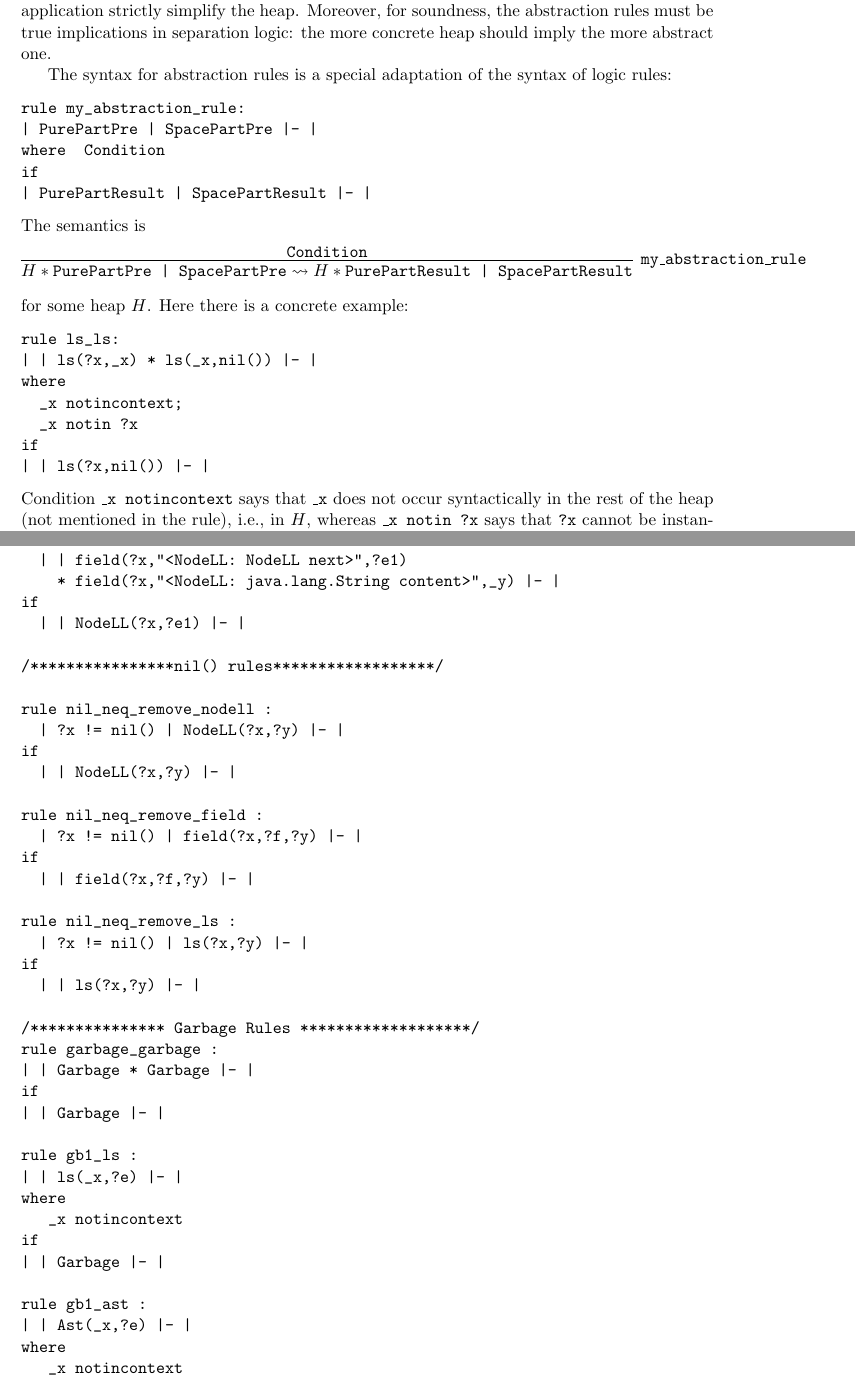
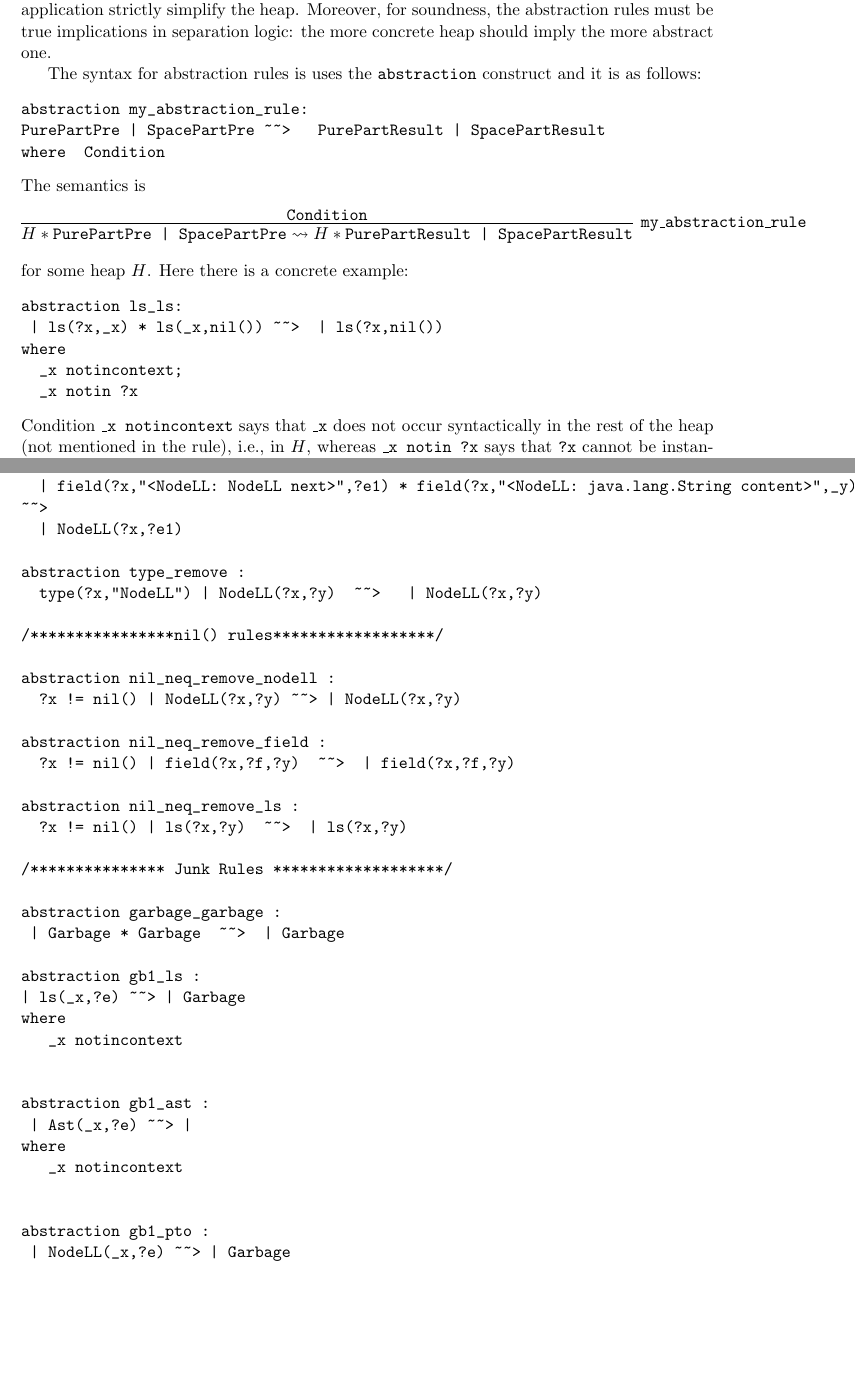
Before and after one commit to septract/jstar-old, a LaTeX paper (doc/tutorial/jstartut.tex): two parts of pages 7 and 13 of 18 before the commit and two parts of pages 7 and 13 of 17 after it, joined at a grey line, cut so that both start at the same text, the shorter picture padded with empty space. Compiled offline with pdfLaTeX.

Commit message:
updated tutorial with the new syntax of abstraction rules

```diff
--- a/doc/tutorial/jstartut.tex
+++ b/doc/tutorial/jstartut.tex
@@ -642,13 +642,11 @@ Moreover, for soundness, the abstraction rules must
 be true implications in separation logic: the more concrete heap
 should imply the more abstract one.
 
-The syntax for abstraction rules is a special adaptation of the syntax of logic rules:
+The syntax for abstraction rules is uses the {\tt abstraction} construct and it is as follows:
 \begin{verbatim}
-rule my_abstraction_rule:
-| PurePartPre | SpacePartPre |- |
+abstraction my_abstraction_rule:
+PurePartPre | SpacePartPre ~~>   PurePartResult | SpacePartResult
 where  Condition
-if
-| PurePartResult | SpacePartResult |- |
 \end{verbatim}
 The semantics  is
 \[
@@ -656,13 +654,11 @@ The semantics  is
 {H* \texttt{PurePartPre | SpacePartPre} \leadsto H*\texttt{PurePartResult | SpacePartResult} }{\texttt{Condition}}
 \] for some heap $H$. Here there is a concrete example:
 \begin{verbatim}
-rule ls_ls:
-| | ls(?x,_x) * ls(_x,nil()) |- |
+abstraction ls_ls:
+ | ls(?x,_x) * ls(_x,nil()) ~~>  | ls(?x,nil())
 where
   _x notincontext;
   _x notin ?x
-if
-| | ls(?x,nil()) |- |
 \end{verbatim}
 Condition {\tt \_x notincontext} says that {\tt \_x} does not occur syntactically in the rest of the heap (not mentioned in the rule), i.e., in $H$, whereas {\tt \_x notin ?x} says that {\tt ?x} cannot be instantiated to {\tt \_x}. Hence mathematically that rule would be written as:
 \[
@@ -884 +875,0 @@ if
-  | | NodeLL(?x,?e1) |- |
@@ -885,45 +881,36 @@ if
+abstraction type_remove :
+  type(?x,"NodeLL") | NodeLL(?x,?y)  ~~>   | NodeLL(?x,?y)
 
 /****************nil() rules******************/
 
-rule nil_neq_remove_nodell :
-  | ?x != nil() | NodeLL(?x,?y) |- |
-if
-  | | NodeLL(?x,?y) |- |
+abstraction nil_neq_remove_nodell :
+  ?x != nil() | NodeLL(?x,?y) ~~> | NodeLL(?x,?y)
 
-rule nil_neq_remove_field :
-  | ?x != nil() | field(?x,?f,?y) |- |
-if
-  | | field(?x,?f,?y) |- |
+abstraction nil_neq_remove_field :
+  ?x != nil() | field(?x,?f,?y)  ~~>  | field(?x,?f,?y)
 
-rule nil_neq_remove_ls :
-  | ?x != nil() | ls(?x,?y) |- |
-if
-  | | ls(?x,?y) |- |
+abstraction nil_neq_remove_ls :
+  ?x != nil() | ls(?x,?y)  ~~>  | ls(?x,?y)
 
-/*************** Garbage Rules *******************/
-rule garbage_garbage :
-| | Garbage * Garbage |- |
-if
-| | Garbage |- |
+/*************** Junk Rules *******************/
 
-rule gb1_ls :
-| | ls(_x,?e) |- |
+abstraction garbage_garbage :
+ | Garbage * Garbage  ~~>  | Garbage
+
+abstraction gb1_ls :
+| ls(_x,?e) ~~> | Garbage
 where
    _x notincontext
-if
-| | Garbage |- |
 
-rule gb1_ast :
-| | Ast(_x,?e) |- |
+
+abstraction gb1_ast :
+ | Ast(_x,?e) ~~> |
 where
    _x notincontext
-if
-| | |- |
 
-rule gb1_pto :
-| | NodeLL(_x,?e)|- |
+
+abstraction gb1_pto :
+ | NodeLL(_x,?e) ~~> | Garbage
 where
    _x notincontext
-if
-| | Garbage |- |
 
@@ -932,5 +920,3 @@ rule gb2_ls_ls:
 where
    _x,_y notincontext
-if
-| | Garbage |- |
 
@@ -939,5 +926,3 @@ rule gb2_ls_pto:
 where
    _x,_y notincontext
-if
-| | Garbage |- |
 
@@ -946,5 +931,4 @@ rule gb2_pto_pto:
+ | NodeLL(_x,_y) * NodeLL(_y,_x) ~~> | Garbage
 where
    _x,_y notincontext
-if
-| | Garbage |- |
 
@@ -952,8 +936,7 @@ if
 
 /*************** Abs1 Rule *******************/
-rule ls_ls:
-| | ls(?x,_x) * ls(_x,nil()) |- |   /* this is for empty | true */
+abstraction ls_ls:
+ | ls(?x,_x) * ls(_x,nil()) ~~> |  ls(?x,nil())
 where
   _x notincontext;
   _x notin ?x
-if
@@ -964,4 +946,3 @@ rule ls_pto:
 where
   _x notincontext;
   _x notin ?x
-if
@@ -972,4 +952,3 @@ rule pto_ls:
 where
   _x notincontext;
   _x notin ?x
-if
@@ -980,17 +958,13 @@ rule pto_pto:
 where
   _x notincontext;
   _x notin ?x
-if
-| | ls(?x,nil()) |- |   /* result */
-
 /*************** End Abs1 Rule *******************/
 
 /*************** Abs2 Rule *******************/
-rule ls_ls_ls:
-| | ls(?x,_x) * ls(_x,?y) * ls(?y,?z) |- |   /* this is for empty | true */
+abstraction ls_ls_ls:
+ | ls(?x,_x) * ls(_x,?y) * ls(?y,?z) ~~> | ls(?x,?y) * ls(?y,?z)
 where
   _x notincontext;
   _x notin ?x;
   _x notin ?y;
   _x notin ?z
-if
@@ -998 +971,3 @@ if
 
+abstraction ls_ls_pto:
+ | ls(?x,_x) * ls(_x,?y) * NodeLL(?y,?z) ~~> | ls(?x,?y) * NodeLL(?y,?z)
@@ -1003,68 +976,54 @@ where
   _x notin ?x;
   _x notin ?y;
   _x notin ?z
-if
-| | ls(?x,?y) * NodeLL(?y,?z) |- |   /* result */
 
-rule ls_pto_ls:
-| | ls(?x,_x) * NodeLL(_x,?y) * ls(?y,?z) |- |   /* this is for empty | true */
+abstraction ls_pto_ls:
+ | ls(?x,_x) * NodeLL(_x,?y) * ls(?y,?z) ~~> | ls(?x,?y) * ls(?y,?z)
 where
     _x notincontext;
   _x notin ?x;
   _x notin ?y;
   _x notin ?z
-if
-| | ls(?x,?y) * ls(?y,?z) |- |   /* result */
 
-rule ls_pto_pto:
-| | ls(?x,_x) * NodeLL(_x,?y) * NodeLL(?y,?z) |- |   /* this is for empty | true */
+abstraction ls_pto_pto:
+ | ls(?x,_x) * NodeLL(_x,?y) * NodeLL(?y,?z) ~~> | ls(?x,?y) * NodeLL(?y,?z)
 where
   _x notincontext;
   _x notin ?x;
   _x notin ?y;
   _x notin ?z
-if
-| | ls(?x,?y) * NodeLL(?y,?z) |- |   /* result */
 
-rule pto_ls_ls:
-| | NodeLL(?x,_x) * ls(_x,?y) * ls(?y,?z) |- |   /* this is for empty | true */
+abstraction pto_ls_ls:
+ | NodeLL(?x,_x) * ls(_x,?y) * ls(?y,?z) ~~> | ls(?x,?y)  * ls(?y,?z)
 where
   _x notincontext;
   _x notin ?x;
   _x notin ?y;
   _x notin ?z
-if
-| | ls(?x,?y)  * ls(?y,?z) |- |   /* result */
 
-rule pto_ls_pto:
-| | NodeLL(?x,_x) * ls(_x,?y) * NodeLL(?y,?z) |- |   /* this is for empty | true */
+abstraction pto_ls_pto:
+ | NodeLL(?x,_x) * ls(_x,?y) * NodeLL(?y,?z) ~~> | ls(?x,?y)  * NodeLL(?y,?z)
 where
   _x notincontext;
   _x notin ?x;
   _x notin ?y;
   _x notin ?z
-if
-| | ls(?x,?y)  * NodeLL(?y,?z) |- |   /* result */
 
-rule pto_pto_ls:
-| | NodeLL(?x,_x) * NodeLL(_x,?y) * ls(?y,?z) |- |   /* this is for empty | true */
+abstraction pto_pto_ls:
+ | NodeLL(?x,_x) * NodeLL(_x,?y) * ls(?y,?z) ~~> | ls(?x,?y) * ls(?y,?z)
 where
   _x notincontext;
   _x notin ?x;
   _x notin ?y;
   _x notin ?z
-if
-| | ls(?x,?y) * ls(?y,?z) |- |   /* result */
 
-rule pto_pto_pto:
-| | NodeLL(?x,_x) * NodeLL(_x,?y) * NodeLL(?y,?z) |- |   /* this is for empty | true */
+abstraction pto_pto_pto:
+ | NodeLL(?x,_x) * NodeLL(_x,?y) * NodeLL(?y,?z) ~~> | ls(?x,?y) * NodeLL(?y,?z)
 where
   _x notincontext;
   _x notin ?x;
   _x notin ?y;
   _x notin ?z
-if
-| | ls(?x,?y) * NodeLL(?y,?z) |- |   /* result */
 
 /*************************************
  *  Empty rules
```
Also changed, not shown: doc/tutorial/jstartut.tex (44 more changed lines).
